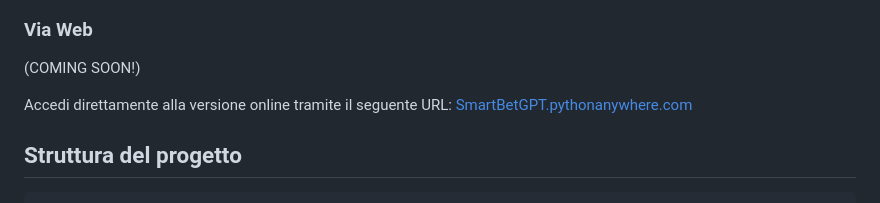
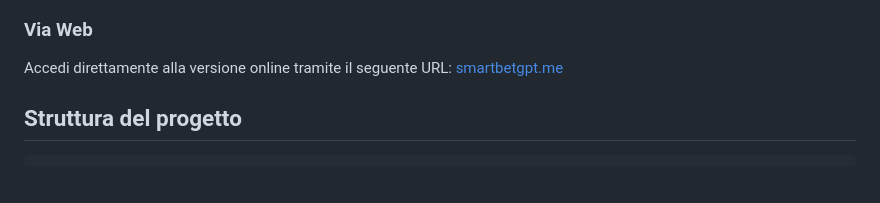
Before and after one commit to CristianUva/SmartBetGPT, a Markdown page: README.md, the part around the change. Rendered like a GitHub page; blank space fills up the shorter version.

Commit message:
Update README.md
Deploy Completato

```diff
--- a/README.md
+++ b/README.md
@@ -99,10 +99,8 @@ Esistono tre modi per avviare e accedere a SmartBetGPT:
 
 ### Via Web
 
-(COMING SOON!)
-
 Accedi direttamente alla versione online tramite il seguente URL:
-[SmartBetGPT.pythonanywhere.com](https://SmartBetGPT.pythonanywhere.com)
+[smartbetgpt.me](https://smartbetgpt.me)
 
 ## Struttura del progetto
 
```
